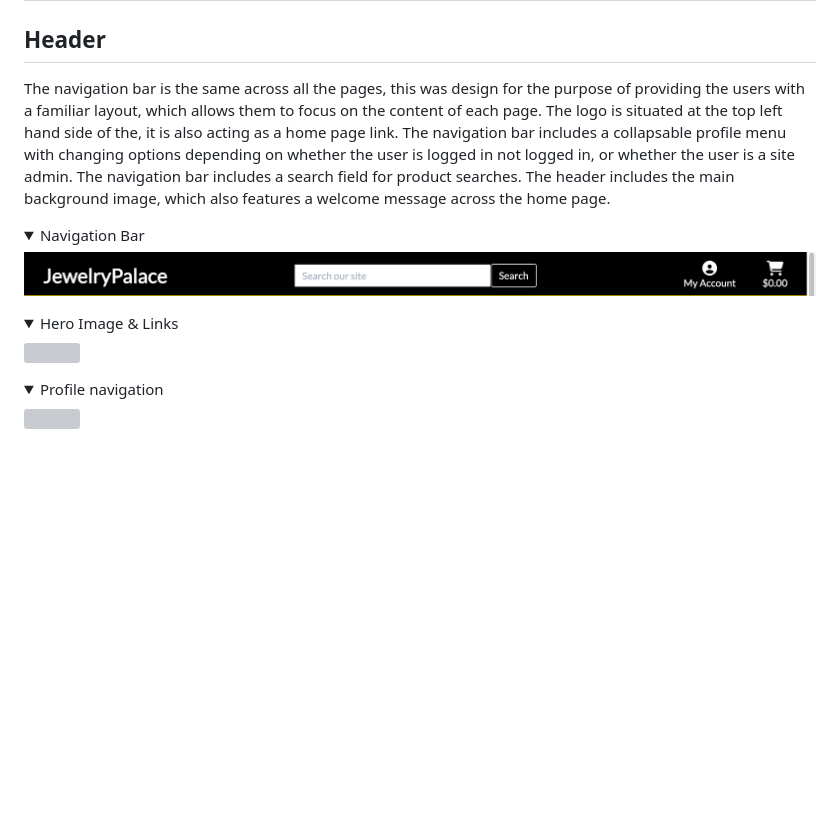
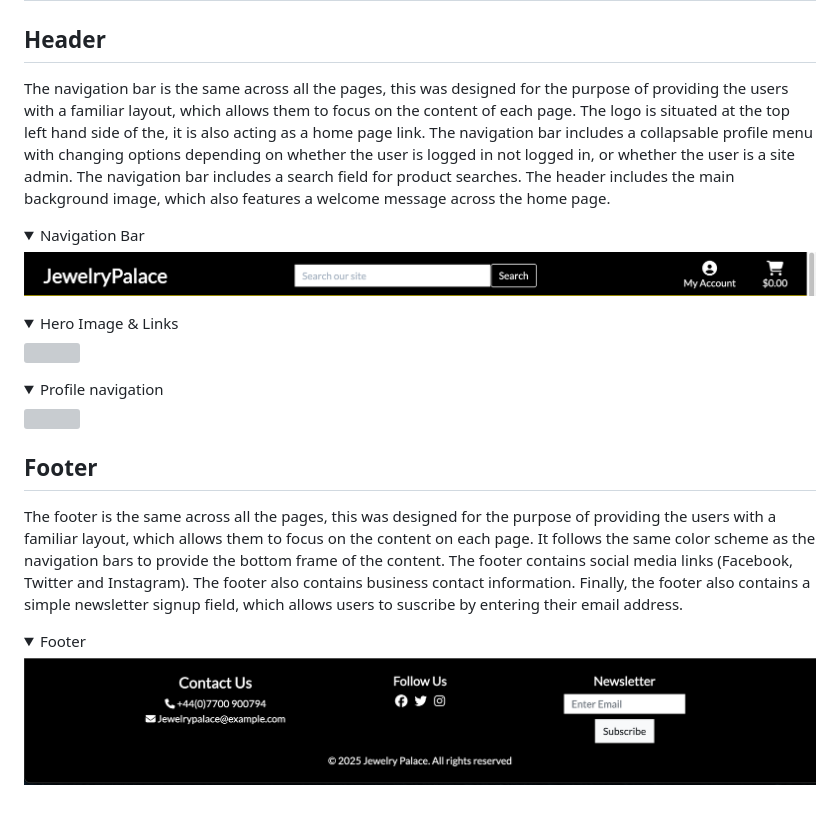
Before and after one commit to KyrianU/Jewelry_palace, a Markdown page: README.md, the part around the change. Drawn GitHub-style; pictures changed too: docs/footer.png (added); folded sections open; blank space fills up the shorter version; grey boxes are pictures that could not be loaded.

Commit message:
added footer and screenshots to read me

```diff
--- a/README.md
+++ b/README.md
@@ -231,7 +231,7 @@ The main colors used in the project are:
 
 ## Header
 
-The navigation bar is the same across all the pages, this was design for the purpose of providing the users with a familiar layout, which allows them to focus on the content of each page. The logo is situated at the top left hand side of the, it is also acting as a home page link. The navigation bar includes a collapsable profile menu with changing options depending on whether the user is logged in not logged in, or whether the user is a site admin. The navigation bar includes a search field for product searches.
+The navigation bar is the same across all the pages, this was designed for the purpose of providing the users with a familiar layout, which allows them to focus on the content of each page. The logo is situated at the top left hand side of the, it is also acting as a home page link. The navigation bar includes a collapsable profile menu with changing options depending on whether the user is logged in not logged in, or whether the user is a site admin. The navigation bar includes a search field for product searches.
 The header includes the main background image, which also features a welcome message across the home page.
 
 <details>
@@ -256,3 +256,15 @@ The header includes the main background image, which also features a welcome mes
   ![](docs/Logged-in.png)
 
   </details>
+
+## Footer
+
+The footer is the same across all the pages, this was designed for the purpose of providing the users with a familiar layout, which allows them to focus on the content on each page. It follows the same color scheme as the navigation bars to provide the bottom frame of the content. The footer contains social media links (Facebook, Twitter and Instagram). The footer also contains business contact information. Finally, the footer also contains a simple newsletter signup field, which allows users to suscribe by entering their email address.
+
+
+<details>
+  <summary>Footer</summary>
+
+  ![](docs/footer.png)
+
+  </details>
```
